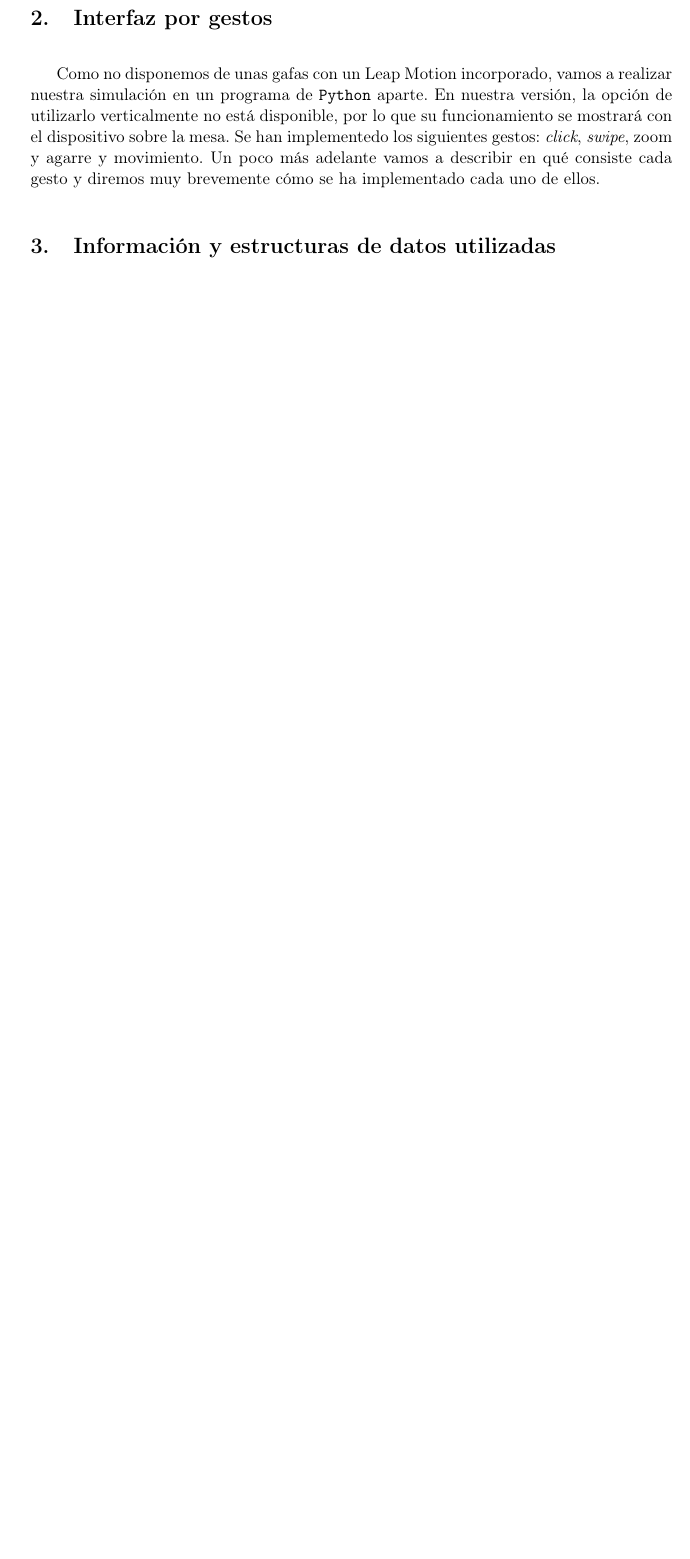
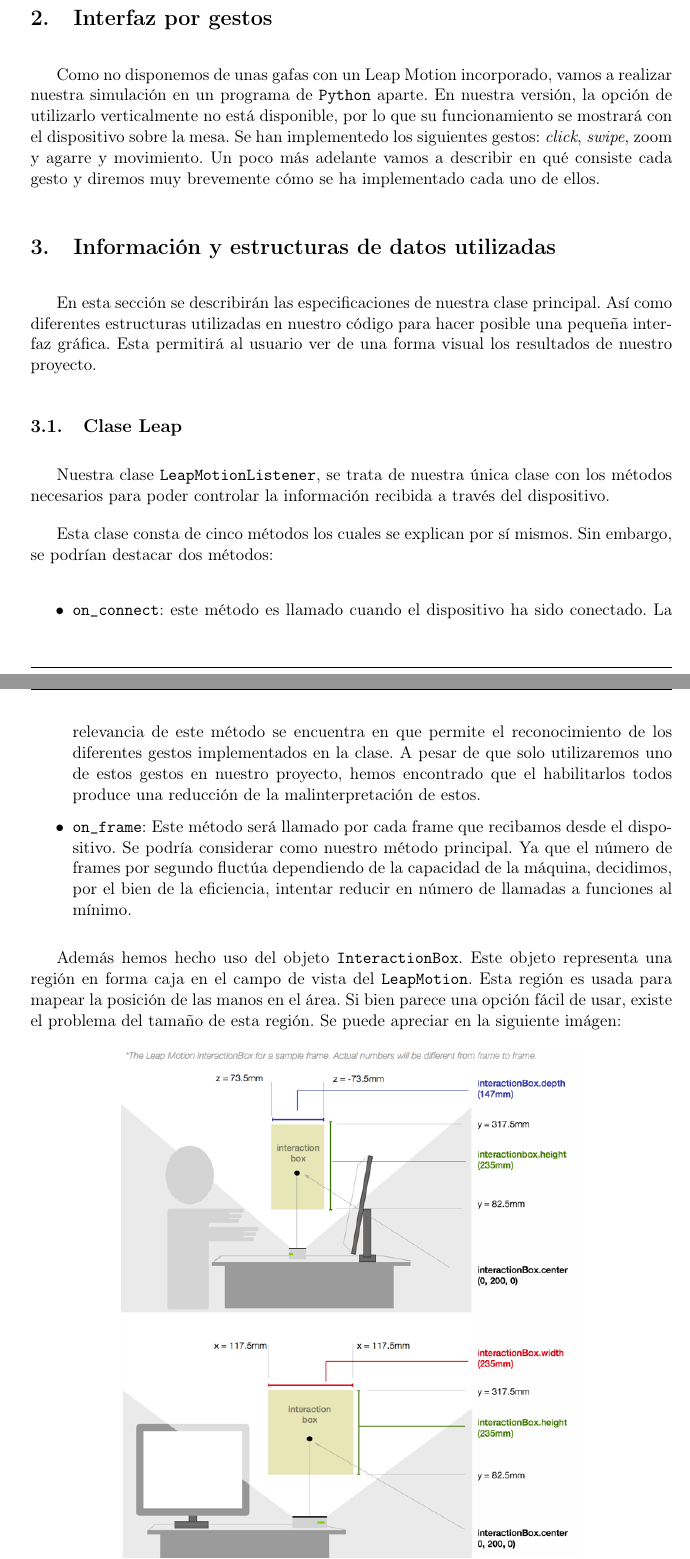
Before and after one commit to nandovallec/LeapMotionProject, a LaTeX document (memoria-tecnica/memoria-tecnica.tex): part of page 3 of 7 before the commit and two parts of pages 3 and 4 of 10 after it, the two joined at a grey line, cut so that both start at the same text, the shorter picture padded with empty space. The pictures show the PDF file memoria-tecnica/memoria-tecnica.pdf that the author committed with the source.

Commit message:
Expande memoria tecnica añadiendo clases

```diff
--- a/memoria-tecnica/memoria-tecnica.tex
+++ b/memoria-tecnica/memoria-tecnica.tex
@@ -137,3 +137,26 @@ poco más adelante vamos a describir en qué consiste cada gesto y diremos muy b
 implementado cada uno de ellos.
 
 \section{Información y estructuras de datos utilizadas}
+
+En esta sección se describirán las especificaciones de nuestra clase principal. Así como diferentes estructuras utilizadas en nuestro código para hacer posible una pequeña interfaz gráfica. Esta permitirá al usuario ver de una forma visual los resultados de nuestro proyecto.
+
+\subsection{Clase Leap}
+
+Nuestra clase \texttt{LeapMotionListener}, se trata de nuestra única clase con los métodos necesarios para poder controlar la información recibida a través del dispositivo.
+
+Esta clase consta de cinco métodos los cuales se explican por sí mismos. Sin embargo, se podrían destacar dos métodos:
+
+\begin{itemize}[label=\textbullet]
+	\item \texttt{on\_connect}: este método es llamado cuando el dispositivo ha sido conectado.
+	La relevancia de este método se encuentra en que permite el reconocimiento de los diferentes gestos implementados en la clase. A pesar de que solo utilizaremos uno de estos gestos en nuestro proyecto, hemos encontrado que el habilitarlos todos produce una reducción de la malinterpretación de estos.
+	\item \texttt{on\_frame}: Este método será llamado por cada frame que recibamos desde el dispositivo.
+	Se podría considerar como nuestro método principal. Ya que el número de frames por segundo fluctúa dependiendo de la capacidad de la máquina, decidimos, por el bien de la eficiencia, intentar reducir en número de llamadas a funciones al mínimo.
+\end{itemize}
+
+
+Además hemos hecho uso del objeto \texttt{InteractionBox}. Este objeto representa una región en forma caja en el campo de vista del \texttt{LeapMotion}. Esta región es usada para mapear la posición de las manos en el área. Si bien parece una opción fácil de usar, existe el problema del tamaño de esta región. Se puede apreciar en la siguiente imágen:
+
+\begin{figure}[H]
+\centering
+\includegraphics[scale=0.5]{img/box.png}
+\end{figure}
@@ -139,0 +168 @@ implementado cada uno de ellos.
+\subsection{Interfaz Gráfica}
@@ -139,0 +175 @@ implementado cada uno de ellos.
+\end{itemize}
@@ -140,3 +186,4 @@ implementado cada uno de ellos.
+\end{itemize}
 
 \section{Descripción de los gestos}
 
```
Also changed, not shown: memoria-tecnica/img/box.png (added), memoria-tecnica/memoria-tecnica.pdf, memoria-tecnica/memoria-tecnica.tex (21 more changed lines), 5 other files.
